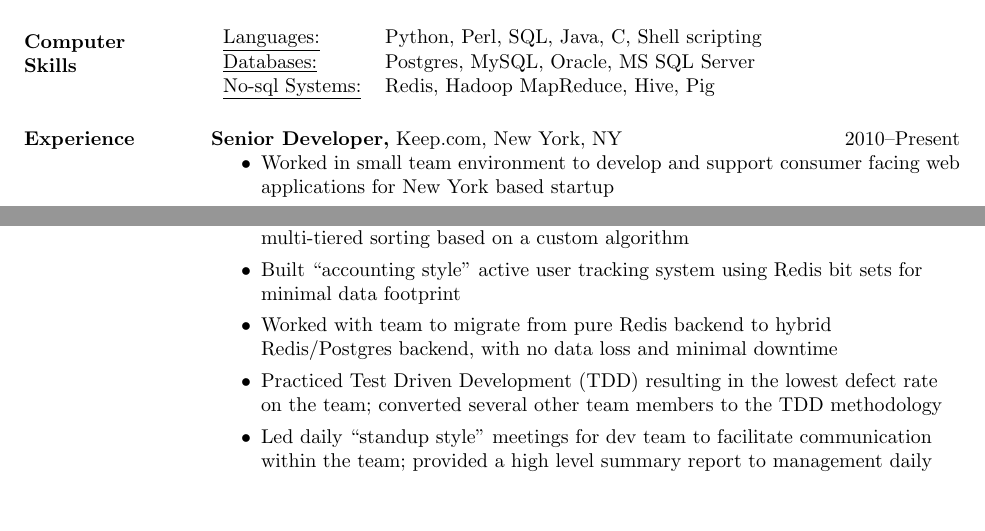
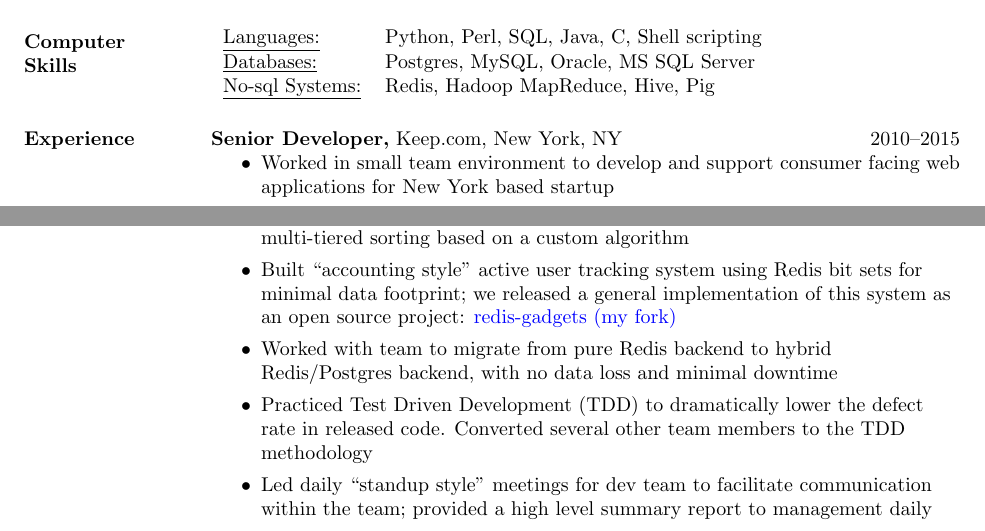
Before and after one commit to not-napoleon/Resume, a LaTeX CV (mark_tozzi_resume.tex): two parts of page 1 of 2, joined at a grey line, cut so that both start at the same text, the shorter picture padded with empty space. Compiled offline with pdfLaTeX.

Commit message:
Updated for leaving Keep.com

```diff
--- a/mark_tozzi_resume.tex
+++ b/mark_tozzi_resume.tex
@@ -46,7 +46,7 @@ position where I can continue to develop those skills.
 
 \raggedright{}
 \section{Experience}
- {\bf Senior Developer,} Keep.com, New York, NY \hfill 2010--Present
+ {\bf Senior Developer,} Keep.com, New York, NY \hfill 2010--2015
 \begin{itemize}
   \item Worked in small team environment to develop and support consumer
     facing web applications for New York based startup
@@ -66,12 +66,15 @@ position where I can continue to develop those skills.
   \item Designed and implemented auto-complete system using Redis sorted sets
     with multi-tiered sorting based on a custom algorithm
   \item Built ``accounting style'' active user tracking system using Redis bit
-    sets for minimal data footprint
+    sets for minimal data footprint; we released a general implementation of
+    this system as an open source project:
+    \href{https://github.com/not-napoleon/redis-gadgets}{redis-gadgets (my
+    fork)}
   \item Worked with team to migrate from pure Redis backend to hybrid
     Redis/Postgres backend, with no data loss and minimal downtime
-  \item Practiced Test Driven Development (TDD) resulting in the lowest defect
-    rate on the team; converted several other team members to the TDD
-    methodology
+  \item Practiced Test Driven Development (TDD) to dramatically lower the
+      defect rate in released code.  Converted several other team members to
+      the TDD methodology
   \item Led daily “standup style” meetings for dev team to facilitate
     communication within the team; provided a high level summary report to
     management daily
```
